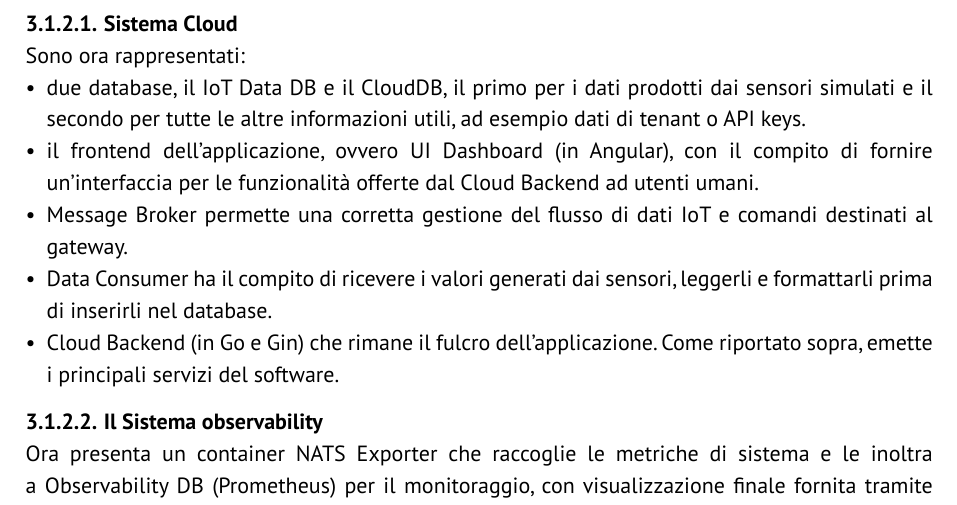
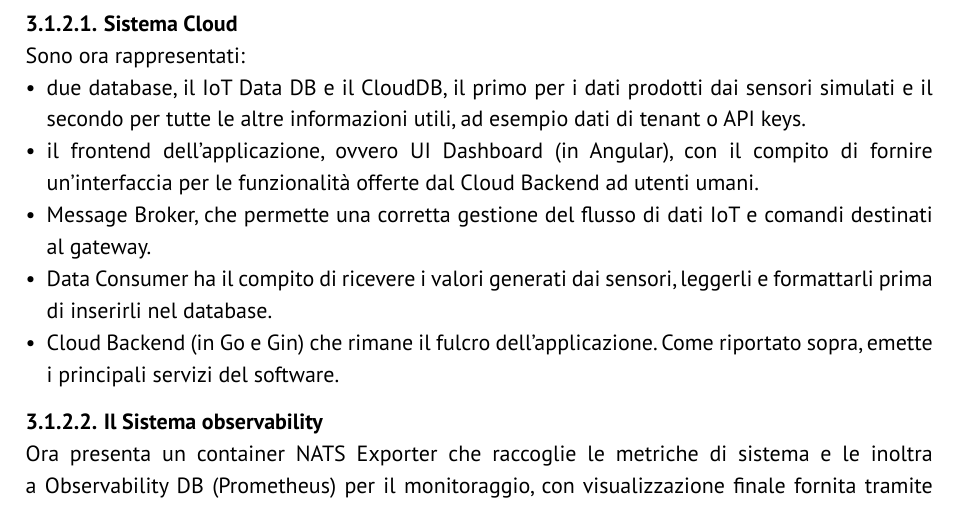
Before and after one commit to GlitchHub-Team/GlitchHub-Team.github.io, a Typst document (src/PB/DocumentiEsterni/SpecificaTecnica.typ): part of page 13 of 21, cut so that both start at the same text. Compiled offline with Typst 0.15.

Commit message:
Update src/PB/DocumentiEsterni/SpecificaTecnica.typ
Co-authored-by: elia-stellin-unipd <eliaernesto.stellin@studenti.unipd.it>

```diff
--- a/src/PB/DocumentiEsterni/SpecificaTecnica.typ
+++ b/src/PB/DocumentiEsterni/SpecificaTecnica.typ
@@ -334,7 +334,7 @@
 Sono ora rappresentati:
 - due database, il IoT Data DB e il CloudDB, il primo per i dati prodotti dai sensori simulati e il secondo per tutte le altre informazioni utili, ad esempio dati di tenant o API keys.
 - il frontend dell'applicazione, ovvero UI Dashboard (in Angular), con il compito di fornire un'interfaccia per le funzionalità offerte dal Cloud Backend ad utenti umani.
-- Message Broker permette una corretta gestione del flusso di dati IoT e comandi destinati al gateway.
+- Message Broker, che permette una corretta gestione del flusso di dati IoT e comandi destinati al gateway.
 - Data Consumer ha il compito di ricevere i valori generati dai sensori, leggerli e formattarli prima di inserirli nel database.
 - Cloud Backend (in Go e Gin) che rimane il fulcro dell'applicazione. Come riportato sopra, emette i principali servizi del software.
 ==== Il Sistema observability
```
